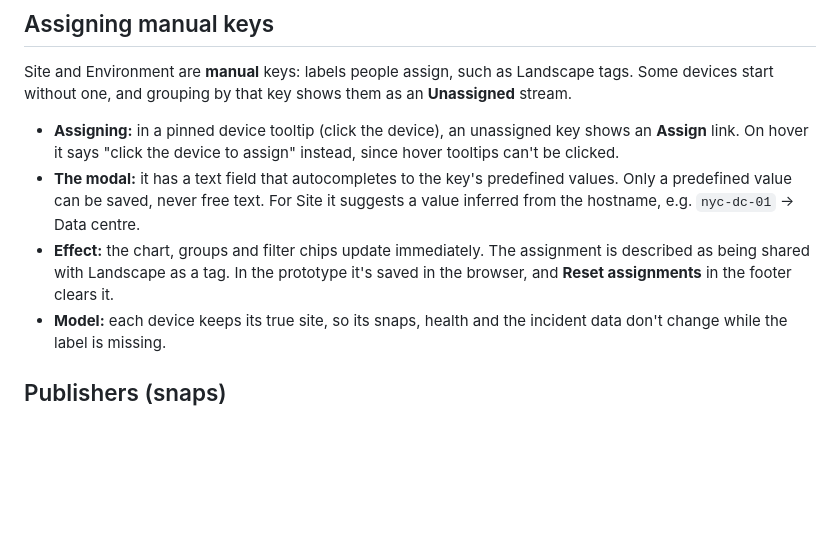
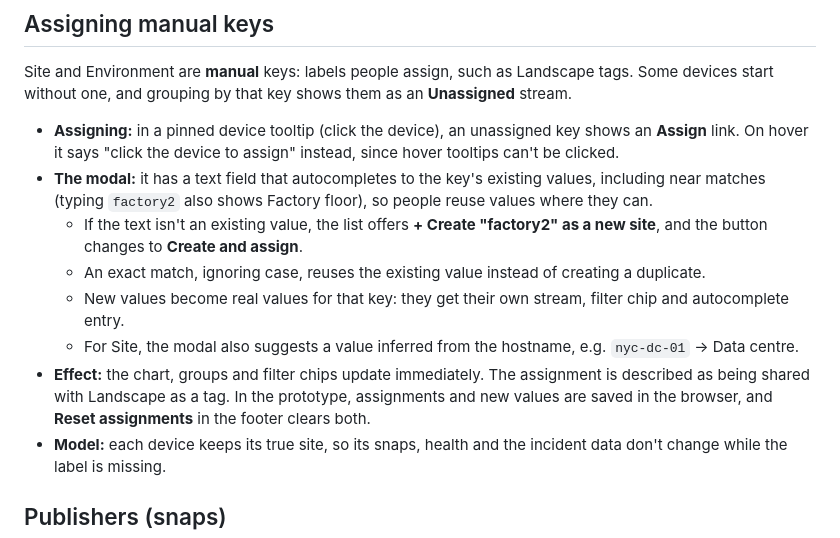
Before and after one commit to unco/Telemetry, a Markdown page: README.md, the part around the change. Rendered like a GitHub page; blank space fills up the shorter version.

```diff
--- a/README.md
+++ b/README.md
@@ -41,8 +41,12 @@ Device names say where the device is: `<region>-<site>-<nn>`, e.g. `fra-plant-01
 Site and Environment are **manual** keys: labels people assign, such as Landscape tags. Some devices start without one, and grouping by that key shows them as an **Unassigned** stream.
 
 - **Assigning:** in a pinned device tooltip (click the device), an unassigned key shows an **Assign** link. On hover it says "click the device to assign" instead, since hover tooltips can't be clicked.
-- **The modal:** it has a text field that autocompletes to the key's predefined values. Only a predefined value can be saved, never free text. For Site it suggests a value inferred from the hostname, e.g. `nyc-dc-01` → Data centre.
-- **Effect:** the chart, groups and filter chips update immediately. The assignment is described as being shared with Landscape as a tag. In the prototype it's saved in the browser, and **Reset assignments** in the footer clears it.
+- **The modal:** it has a text field that autocompletes to the key's existing values, including near matches (typing `factory2` also shows Factory floor), so people reuse values where they can.
+  - If the text isn't an existing value, the list offers **+ Create "factory2" as a new site**, and the button changes to **Create and assign**.
+  - An exact match, ignoring case, reuses the existing value instead of creating a duplicate.
+  - New values become real values for that key: they get their own stream, filter chip and autocomplete entry.
+  - For Site, the modal also suggests a value inferred from the hostname, e.g. `nyc-dc-01` → Data centre.
+- **Effect:** the chart, groups and filter chips update immediately. The assignment is described as being shared with Landscape as a tag. In the prototype, assignments and new values are saved in the browser, and **Reset assignments** in the footer clears both.
 - **Model:** each device keeps its true site, so its snaps, health and the incident data don't change while the label is missing.
 
 ## Publishers (snaps)
```
Also changed, not shown: CLAUDE.md (+1 -1 lines), docs/assign-create.png (added), 3 other files.
